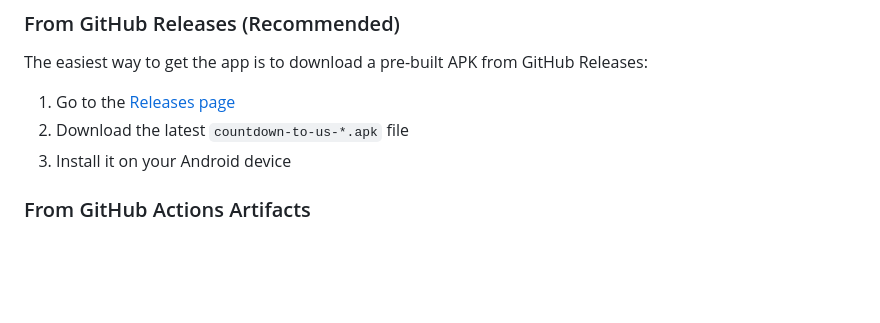
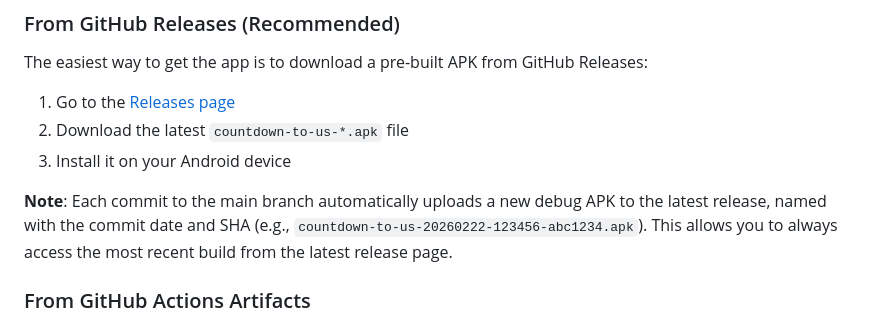
Before and after one commit to npequeux/Countdown-to-Us, a Markdown page: README.md, the part around the change. GitHub-like rendering; blank space fills up the shorter version.

Commit message:
Update README to document automatic APK uploads to latest release
Co-authored-by: npequeux <44464592+npequeux@users.noreply.github.com>

```diff
--- a/README.md
+++ b/README.md
@@ -144,6 +144,8 @@ The easiest way to get the app is to download a pre-built APK from GitHub Releas
 2. Download the latest `countdown-to-us-*.apk` file
 3. Install it on your Android device
 
+**Note**: Each commit to the main branch automatically uploads a new debug APK to the latest release, named with the commit date and SHA (e.g., `countdown-to-us-20260222-123456-abc1234.apk`). This allows you to always access the most recent build from the latest release page.
+
 ### From GitHub Actions Artifacts
 
 Development builds are also available from GitHub Actions. The generated APK can be downloaded from the Actions tab in GitHub:
```
